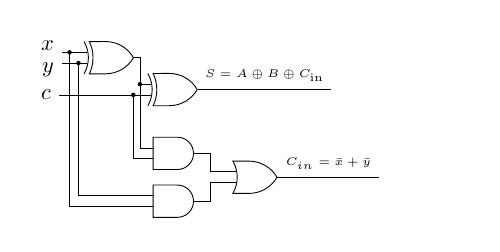
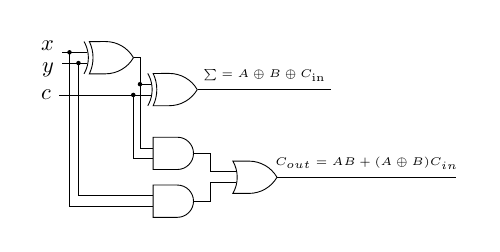
Before and after one commit to rm-rf-humans/Logic-Circuits-in-Tex, a LaTeX figure (Full Adder/main.tex): the whole page. Compiled offline with pdfLaTeX.

Commit message:
Full Adder Update

```diff
--- a/Full Adder/main.tex
+++ b/Full Adder/main.tex
@@ -5,7 +5,6 @@
 
 \begin{document}
 
-\tikzstyle{branch}=[fill,shape=circle,minimum size=3pt,inner sep=0pt]
 \begin{tikzpicture}
     %Gates
     \node[xor gate US, draw] (xor) at (1.0, -0.25) {};
@@ -35,8 +34,8 @@
 
 
     %Boolean Functions
-    \draw (or.output) -- node[above]{\tiny $C_{in} = \bar x + \bar y$} ($(or) + (2.0, 0)$);
-    \draw (xor2.output) -- node[above]{\tiny $S = A \oplus B \oplus C_{\text{in}}$} ($(xor2)+ (2.5,0)$);
+    \draw (or.output) -- node[above]{\tiny $C_{out}= AB + (A \oplus B)C_{in}$} ($(or) + (3.2, 0)$);
+    \draw (xor2.output) -- node[above]{\tiny $\sum = A \oplus B \oplus C_{\text{in}}$} ($(xor2)+ (2.5,0)$);
 
 \end{tikzpicture}
 
```
Also changed, not shown: Full Adder/Full_Adder.jpg.
